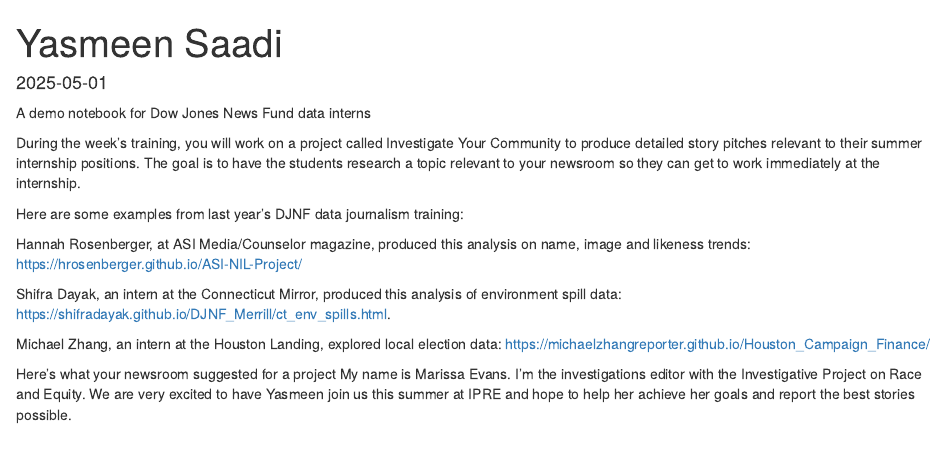
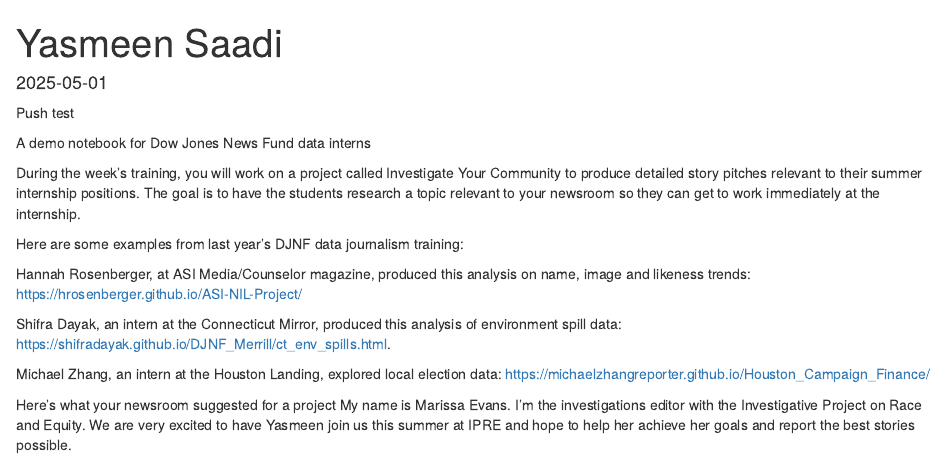
Before and after one commit to djnf-data-2025/yasmeen-saadi, an R Markdown document (Yasmeen Saadi - Chicago Race and Equity.Rmd): the page in a window 1100 px wide, from its top. Rendered offline with R 4.5, knitr and Pandoc, with nearby package versions; some code elsewhere in the file could not run offline; column names are cleaned by a stand-in for the janitor package.

Commit message:
Showing changes for test pull

```diff
--- a/Yasmeen Saadi - Chicago Race and Equity.Rmd
+++ b/Yasmeen Saadi - Chicago Race and Equity.Rmd
@@ -3,6 +3,8 @@
 output: html_document
 date: "2025-05-01"
 ---
+
+Push test
 
 A demo notebook for Dow Jones News Fund data interns
 
```
